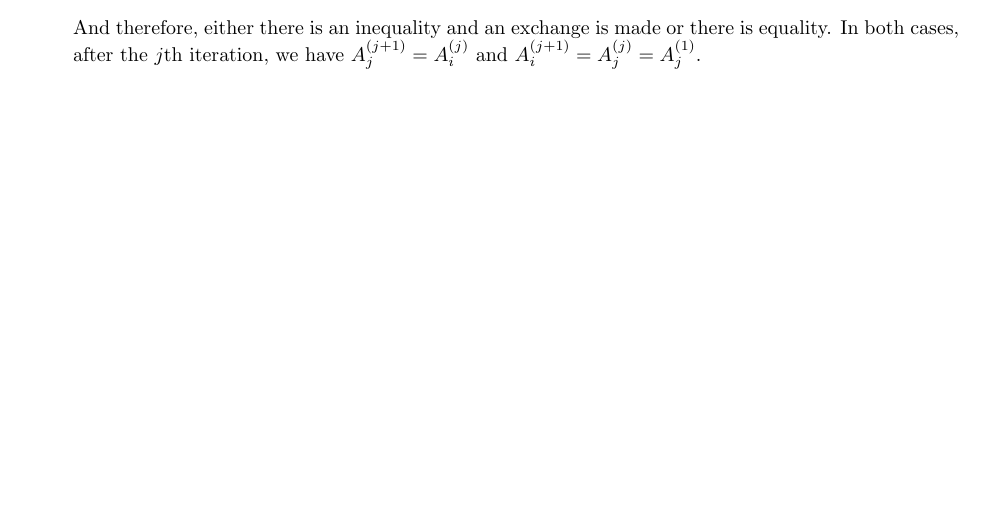
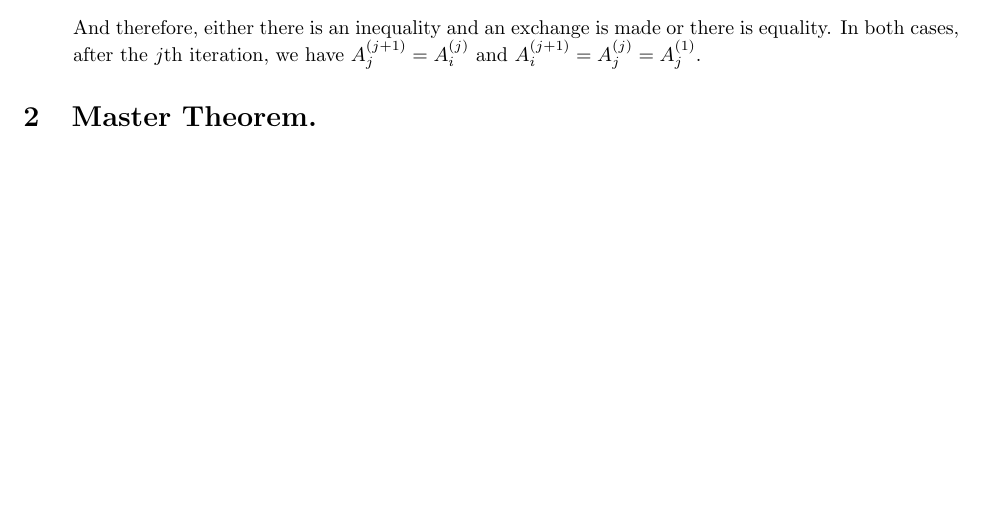
Before and after one commit to dudupo/DAST, a LaTeX document (tex/lectures-TA/lec-reserves.tex): part of page 2 of 2, cut so that both start at the same text. Compiled offline with pdfLaTeX.

Commit message:
compiling -Thu Jan 25 04:05:01 PM IST 2024

```diff
--- a/tex/lectures-TA/lec-reserves.tex
+++ b/tex/lectures-TA/lec-reserves.tex
@@ -123,6 +123,8 @@ We are about to present another $\Theta(n^{2})$-sorting algorithm, whose correct
       And therefore, either there is an inequality and an exchange is made or there is equality. In both cases, after the $j$th iteration, we have $A^{(j+1)}_{j} = A^{(j)}_{i}$ and $A^{(j+1)}_{i} = A^{(j)}_{j} = A^{(1)}_{j}$.
   \end{enumerate}
 \end{proof}
+
+\section{Master Theorem.}
 %\author{Master theorem and recursive trees.}
 %
 %\begin{abstract}
```
Also changed, not shown: pdfs/lec-reserves.pdf.
